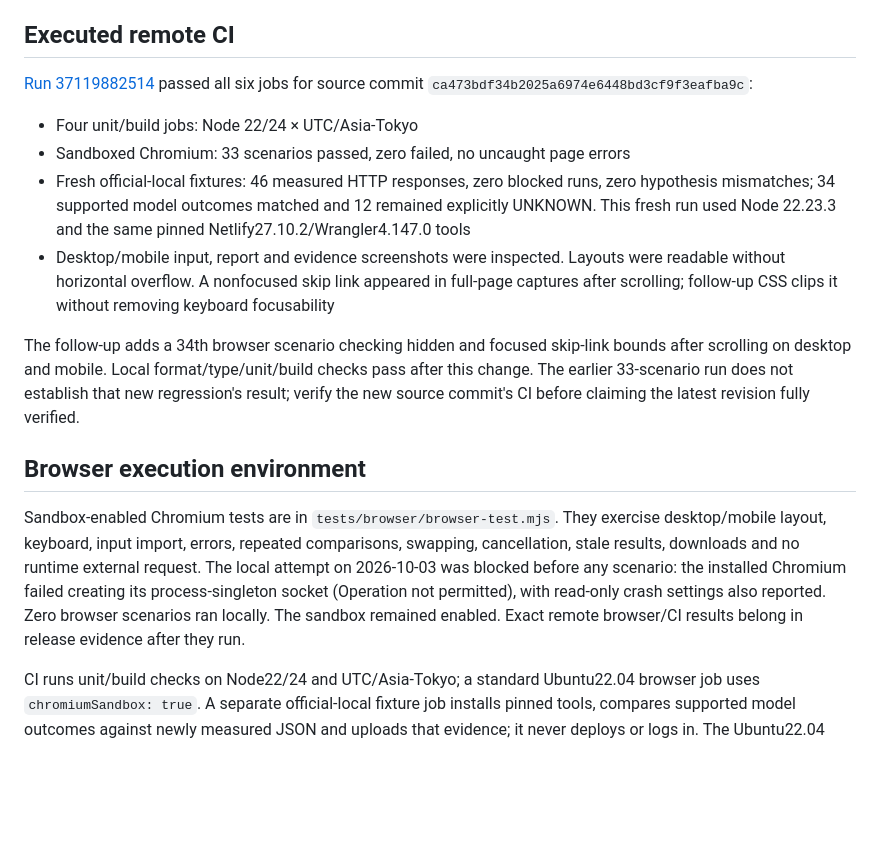
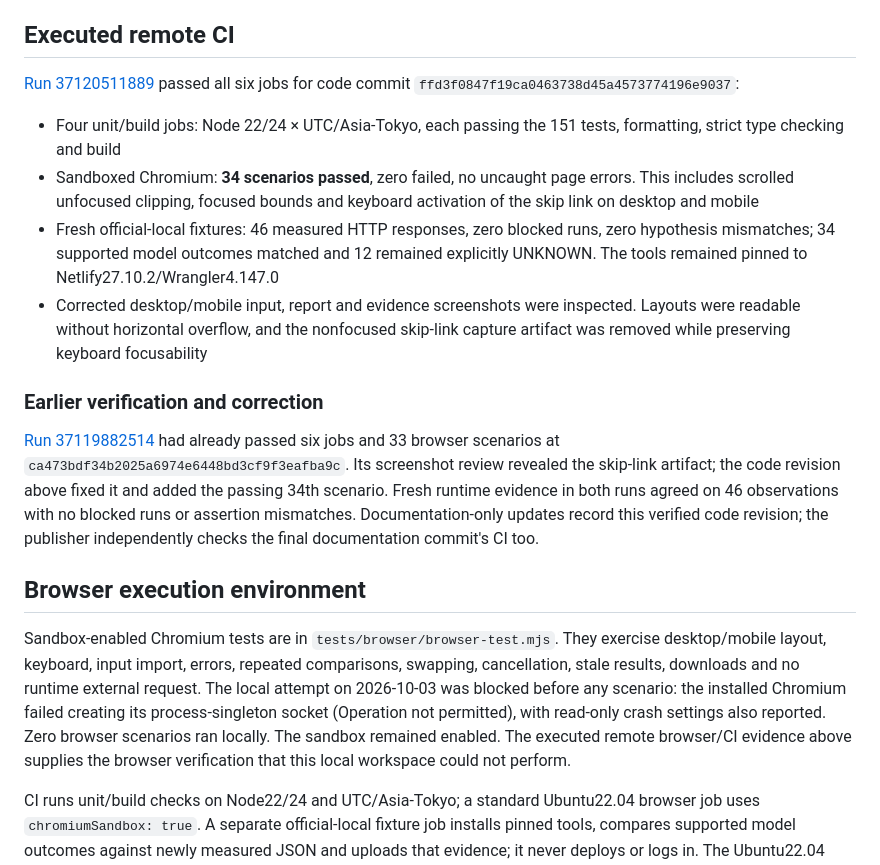
Before and after one commit to Masanori-Spec/route-witness, a Markdown page: docs/verification.md, the part around the change. GitHub-like rendering; blank space fills up the shorter version.

```diff
--- a/docs/verification.md
+++ b/docs/verification.md
@@ -14,18 +14,20 @@ Date:2026-10-03. The executed evidence below identifies its exact source revisio
 
 ## Executed remote CI
 
-[Run 37119882514](https://github.com/Masanori-Spec/route-witness/actions/runs/37119882514) passed all six jobs for source commit `ca473bdf34b2025a6974e6448bd3cf9f3eafba9c`:
+[Run 37120511889](https://github.com/Masanori-Spec/route-witness/actions/runs/37120511889) passed all six jobs for code commit `ffd3f0847f19ca0463738d45a4573774196e9037`:
 
-- Four unit/build jobs: Node 22/24 × UTC/Asia-Tokyo
-- Sandboxed Chromium: 33 scenarios passed, zero failed, no uncaught page errors
-- Fresh official-local fixtures: 46 measured HTTP responses, zero blocked runs, zero hypothesis mismatches; 34 supported model outcomes matched and 12 remained explicitly UNKNOWN. This fresh run used Node 22.23.3 and the same pinned Netlify27.10.2/Wrangler4.147.0 tools
-- Desktop/mobile input, report and evidence screenshots were inspected. Layouts were readable without horizontal overflow. A nonfocused skip link appeared in full-page captures after scrolling; follow-up CSS clips it without removing keyboard focusability
+- Four unit/build jobs: Node 22/24 × UTC/Asia-Tokyo, each passing the 151 tests, formatting, strict type checking and build
+- Sandboxed Chromium: **34 scenarios passed**, zero failed, no uncaught page errors. This includes scrolled unfocused clipping, focused bounds and keyboard activation of the skip link on desktop and mobile
+- Fresh official-local fixtures: 46 measured HTTP responses, zero blocked runs, zero hypothesis mismatches; 34 supported model outcomes matched and 12 remained explicitly UNKNOWN. The tools remained pinned to Netlify27.10.2/Wrangler4.147.0
+- Corrected desktop/mobile input, report and evidence screenshots were inspected. Layouts were readable without horizontal overflow, and the nonfocused skip-link capture artifact was removed while preserving keyboard focusability
 
-The follow-up adds a 34th browser scenario checking hidden and focused skip-link bounds after scrolling on desktop and mobile. Local format/type/unit/build checks pass after this change. The earlier 33-scenario run does not establish that new regression's result; verify the new source commit's CI before claiming the latest revision fully verified.
+### Earlier verification and correction
+
+[Run 37119882514](https://github.com/Masanori-Spec/route-witness/actions/runs/37119882514) had already passed six jobs and 33 browser scenarios at `ca473bdf34b2025a6974e6448bd3cf9f3eafba9c`. Its screenshot review revealed the skip-link artifact; the code revision above fixed it and added the passing 34th scenario. Fresh runtime evidence in both runs agreed on 46 observations with no blocked runs or assertion mismatches. Documentation-only updates record this verified code revision; the publisher independently checks the final documentation commit's CI too.
 
 ## Browser execution environment
 
-Sandbox-enabled Chromium tests are in `tests/browser/browser-test.mjs`. They exercise desktop/mobile layout, keyboard, input import, errors, repeated comparisons, swapping, cancellation, stale results, downloads and no runtime external request. The local attempt on 2026-10-03 was blocked before any scenario: the installed Chromium failed creating its process-singleton socket (Operation not permitted), with read-only crash settings also reported. Zero browser scenarios ran locally. The sandbox remained enabled. Exact remote browser/CI results belong in release evidence after they run.
+Sandbox-enabled Chromium tests are in `tests/browser/browser-test.mjs`. They exercise desktop/mobile layout, keyboard, input import, errors, repeated comparisons, swapping, cancellation, stale results, downloads and no runtime external request. The local attempt on 2026-10-03 was blocked before any scenario: the installed Chromium failed creating its process-singleton socket (Operation not permitted), with read-only crash settings also reported. Zero browser scenarios ran locally. The sandbox remained enabled. The executed remote browser/CI evidence above supplies the browser verification that this local workspace could not perform.
 
 CI runs unit/build checks on Node22/24 and UTC/Asia-Tokyo; a standard Ubuntu22.04 browser job uses `chromiumSandbox: true`. A separate official-local fixture job installs pinned tools, compares supported model outcomes against newly measured JSON and uploads that evidence; it never deploys or logs in. The Ubuntu22.04 hosted runner is scheduled to retire April17,2027, so a future runner migration needs sandbox verification rather than adding `--no-sandbox`.
 
```
Also changed, not shown: README.md (+2 -2 lines).
